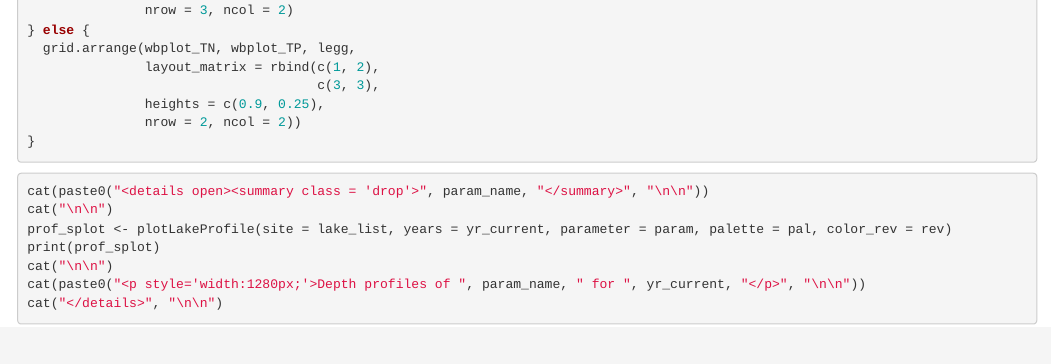
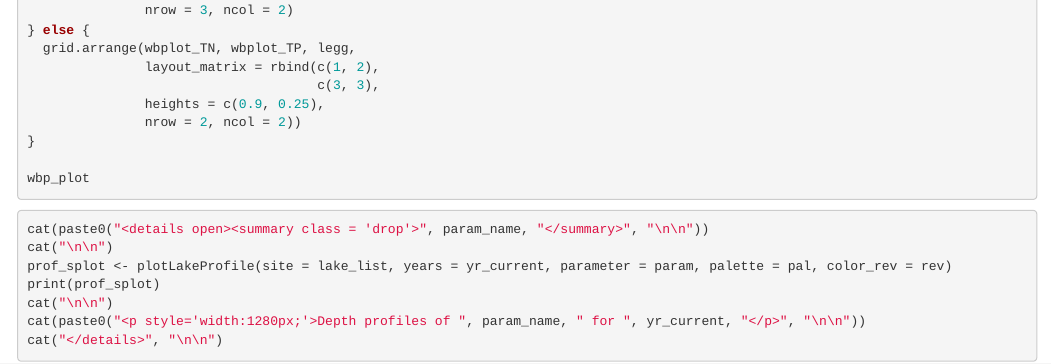
Before and after one commit to KateMMiller/waterSummaries, an R Markdown document (Iterative_code_chunks.Rmd): the page in a window 1100 px wide, from 1380 px down. Rendered offline with R 4.5, knitr and Pandoc, with nearby package versions.

Commit message:
added plot return

````diff
--- a/Iterative_code_chunks.Rmd
+++ b/Iterative_code_chunks.Rmd
@@ -95,7 +95,7 @@ if(exists("wbplot_ANC") & exists("wbplot_ChlA")){
                nrow = 2, ncol = 2))
 }
 
-
+wbp_plot
 ```
 
 <!-- Lake Profile Code Chunk for status -->
````
